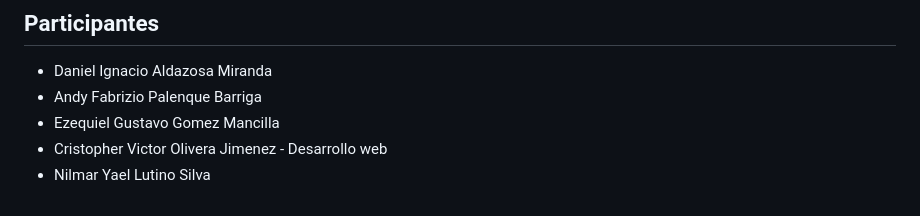
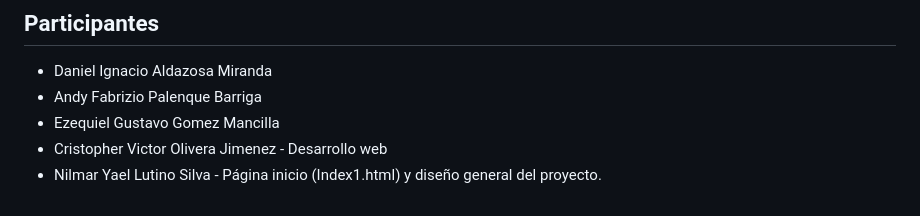
Before and after one commit to Daniel171202/ProyectoRevistaTecnologica, a Markdown page: README.md, the part around the change. Rendered like a GitHub page.

```diff
--- a/README.md
+++ b/README.md
@@ -84,4 +84,4 @@ distintas secciones para navegar, principalmente las siguientes:
 * Andy Fabrizio Palenque Barriga
 * Ezequiel Gustavo Gomez Mancilla
 * Cristopher Victor Olivera Jimenez - Desarrollo web
-* Nilmar Yael Lutino Silva
+* Nilmar Yael Lutino Silva - Página inicio (Index1.html) y diseño general del proyecto.
```
